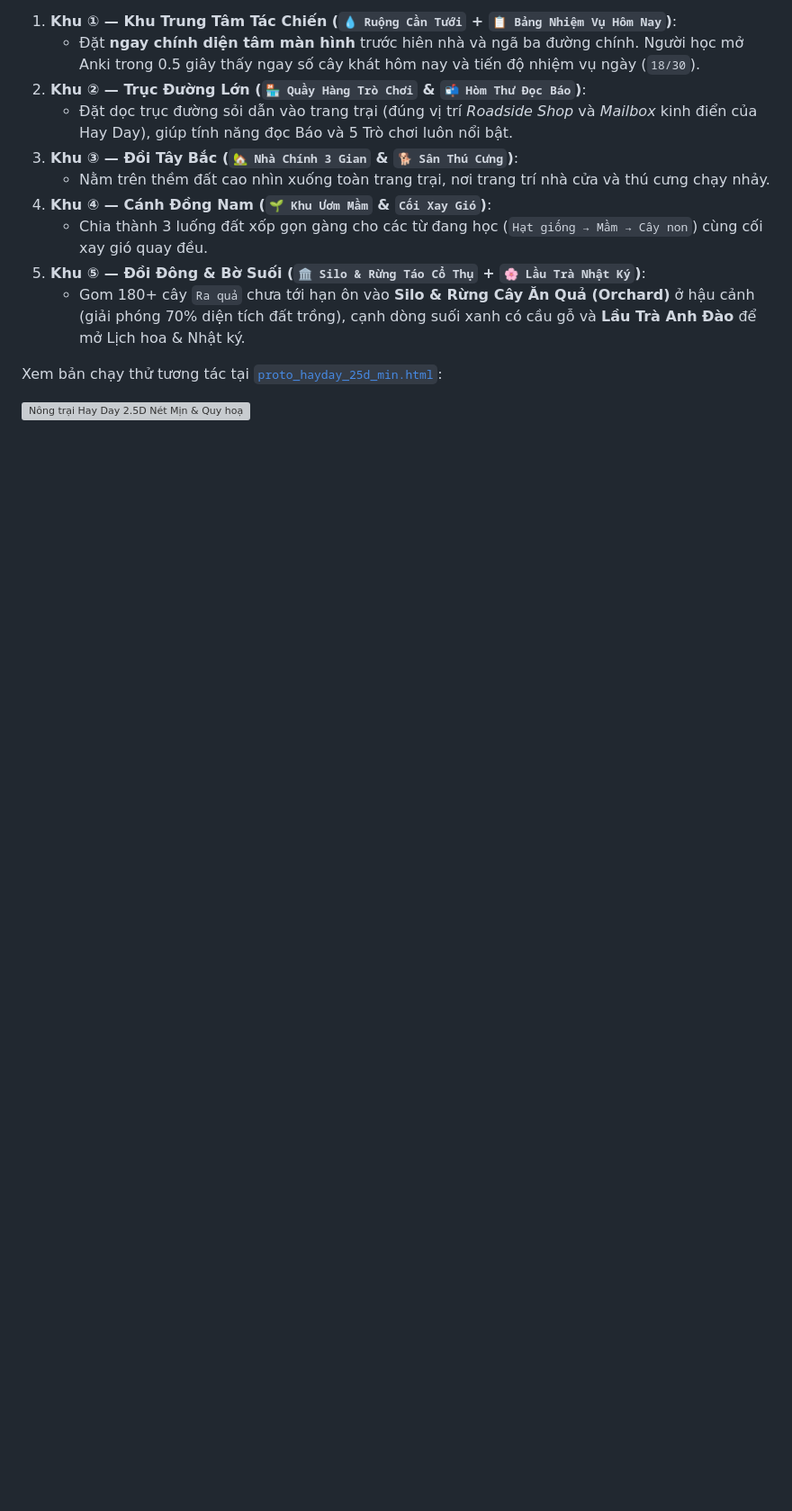
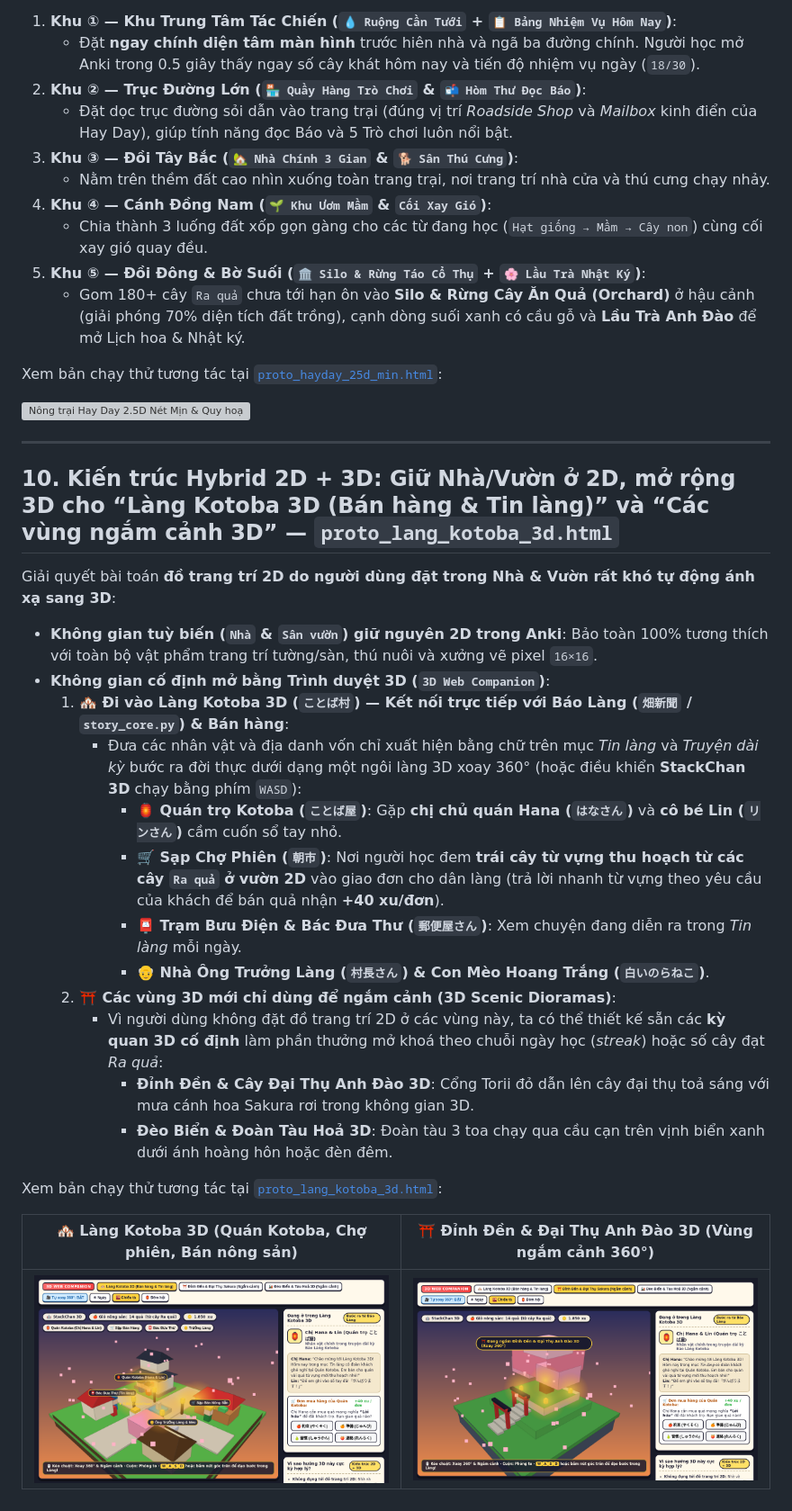
Before and after one commit to dungmt2808/kotoba-anki, a Markdown page: docs/ke_hoach_vuon_gon/KE_HOACH.md, the part around the change. Shown at 90% size. GitHub-like rendering; pictures changed too: docs/ke_hoach_vuon_gon/vg_10_lang_kotoba_3d.png (added), docs/ke_hoach_vuon_gon/vg_10b_den_dai_thu_3d.png (added); blank space fills up the shorter version; grey boxes are pictures that could not be loaded.

Commit message:
docs(ui): add 3D Kotoba Village (market & newspaper lore) + 3D scenic zones prototype

```diff
--- a/docs/ke_hoach_vuon_gon/KE_HOACH.md
+++ b/docs/ke_hoach_vuon_gon/KE_HOACH.md
@@ -131,3 +131,27 @@ Bản thử nghiệm đồ hoạ **2.5D nét mịn bo tròn, đổ bóng mềm k
 Xem bản chạy thử tương tác tại [`proto_hayday_25d_min.html`](proto_hayday_25d_min.html):
 
 ![Nông trại Hay Day 2.5D Nét Mịn & Quy hoạch 5 Phân khu](vg_09_hayday_25d_min.png)
+
+---
+
+## 10. Kiến trúc Hybrid 2D + 3D: Giữ Nhà/Vườn ở 2D, mở rộng 3D cho “Làng Kotoba 3D (Bán hàng & Tin làng)” và “Các vùng ngắm cảnh 3D” — `proto_lang_kotoba_3d.html`
+
+Giải quyết bài toán **đồ trang trí 2D do người dùng đặt trong Nhà & Vườn rất khó tự động ánh xạ sang 3D**:
+- **Không gian tuỳ biến (`Nhà` & `Sân vườn`) giữ nguyên 2D trong Anki**: Bảo toàn 100% tương thích với toàn bộ vật phẩm trang trí tường/sàn, thú nuôi và xưởng vẽ pixel `16×16`.
+- **Không gian cố định mở bằng Trình duyệt 3D (`3D Web Companion`)**:
+  1. **🏘️ Đi vào Làng Kotoba 3D (`ことば村`) — Kết nối trực tiếp với Báo Làng (`畑新聞` / `story_core.py`) & Bán hàng**:
+     - Đưa các nhân vật và địa danh vốn chỉ xuất hiện bằng chữ trên mục *Tin làng* và *Truyện dài kỳ* bước ra đời thực dưới dạng một ngôi làng 3D xoay 360° (hoặc điều khiển **StackChan 3D** chạy bằng phím `WASD`):
+       - **🏮 Quán trọ Kotoba (`ことば屋`)**: Gặp **chị chủ quán Hana (`はなさん`)** và **cô bé Lin (`リンさん`)** cầm cuốn sổ tay nhỏ.
+       - **🛒 Sạp Chợ Phiên (`朝市`)**: Nơi người học đem **trái cây từ vựng thu hoạch từ các cây `Ra quả` ở vườn 2D** vào giao đơn cho dân làng (trả lời nhanh từ vựng theo yêu cầu của khách để bán quả nhận **+40 xu/đơn**).
+       - **📮 Trạm Bưu Điện & Bác Đưa Thư (`郵便屋さん`)**: Xem chuyện đang diễn ra trong *Tin làng* mỗi ngày.
+       - **👴 Nhà Ông Trưởng Làng (`村長さん`) & Con Mèo Hoang Trắng (`白いのらねこ`)**.
+  2. **⛩️ Các vùng 3D mới chỉ dùng để ngắm cảnh (3D Scenic Dioramas)**:
+     - Vì người dùng không đặt đồ trang trí 2D ở các vùng này, ta có thể thiết kế sẵn các **kỳ quan 3D cố định** làm phần thưởng mở khoá theo chuỗi ngày học (*streak*) hoặc số cây đạt *Ra quả*:
+       - **Đỉnh Đền & Cây Đại Thụ Anh Đào 3D**: Cổng Torii đỏ dẫn lên cây đại thụ toả sáng với mưa cánh hoa Sakura rơi trong không gian 3D.
+       - **Đèo Biển & Đoàn Tàu Hoả 3D**: Đoàn tàu 3 toa chạy qua cầu cạn trên vịnh biển xanh dưới ánh hoàng hôn hoặc đèn đêm.
+
+Xem bản chạy thử tương tác tại [`proto_lang_kotoba_3d.html`](proto_lang_kotoba_3d.html):
+
+| 🏘️ Làng Kotoba 3D (Quán Kotoba, Chợ phiên, Bán nông sản) | ⛩️ Đỉnh Đền & Đại Thụ Anh Đào 3D (Vùng ngắm cảnh 360°) |
+| :---: | :---: |
+| ![Làng Kotoba 3D](vg_10_lang_kotoba_3d.png) | ![Đỉnh Đền & Đại Thụ Anh Đào 3D](vg_10b_den_dai_thu_3d.png) |
```
Also changed, not shown: 1 other file.
